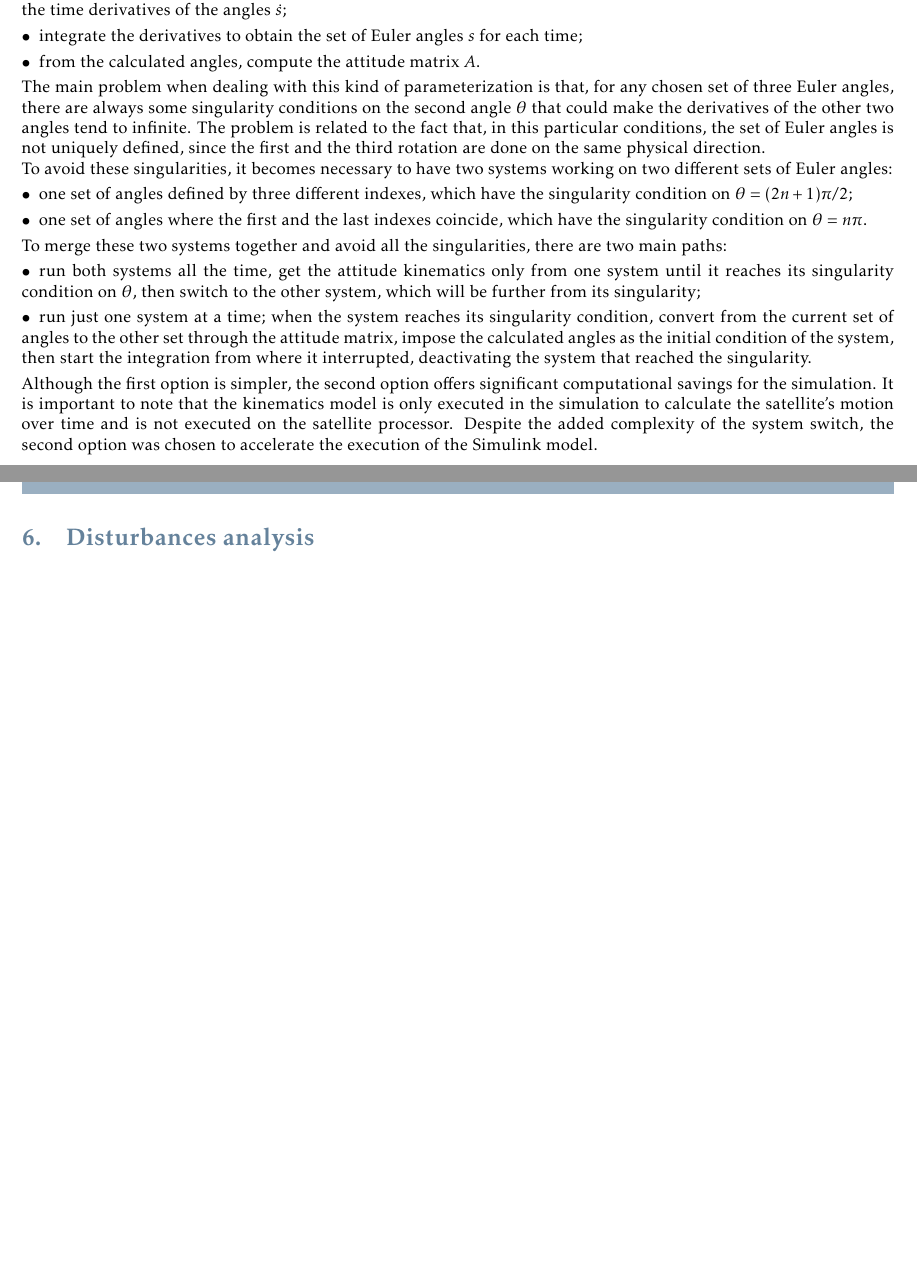
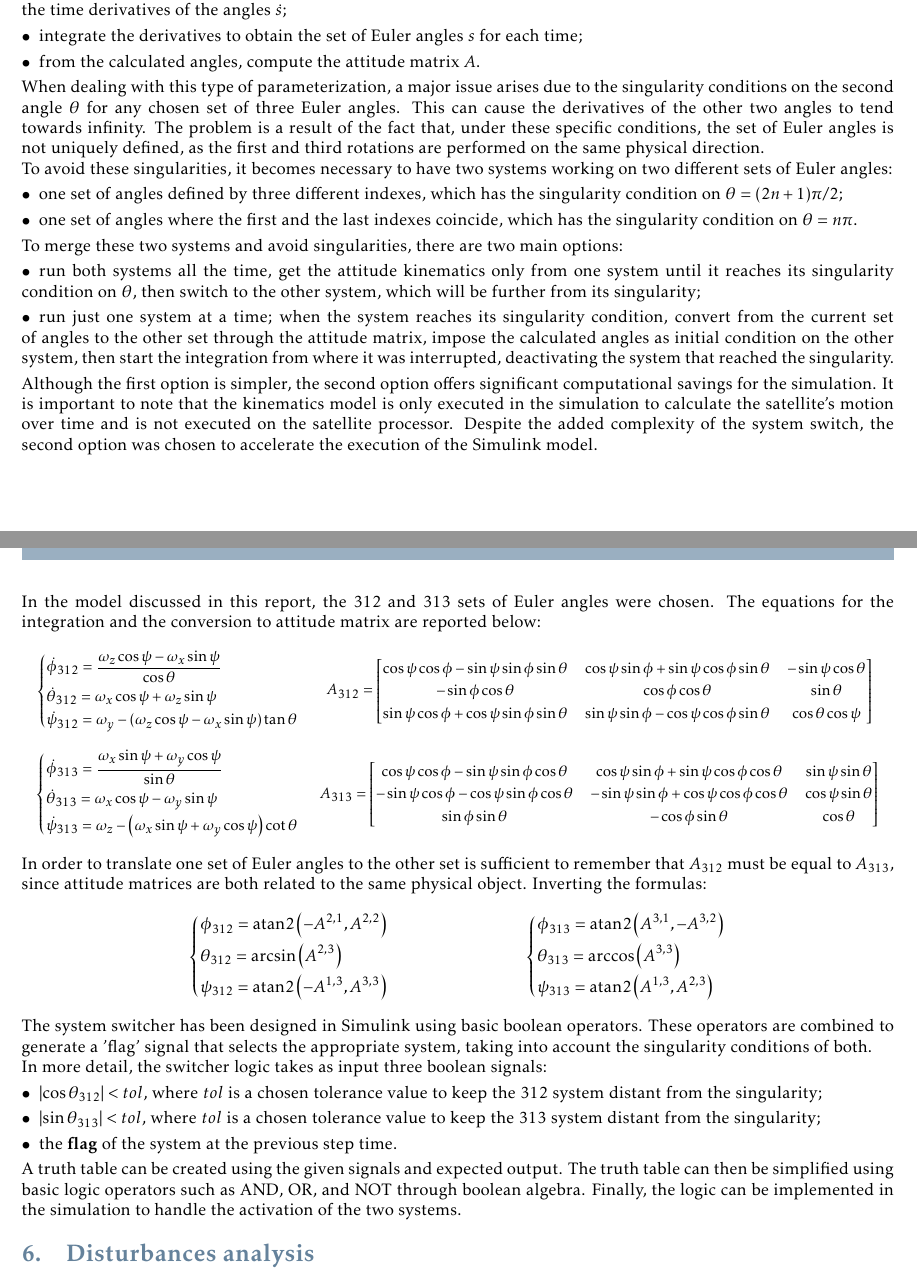
Before and after one commit to turcualexd/SAD-project, a LaTeX paper (Report/SAD report.tex, which reads Report/Sections/05_kinematics.tex): two parts of pages 4 and 5 of 9 before the commit and two parts of pages 4 and 5 of 10 after it, joined at a grey line, cut so that both start at the same text, the shorter picture padded with empty space. Compiled offline with pdfLaTeX.

Commit message:
Ended the kinematics

```diff
--- a/Report/SAD report.tex
+++ b/Report/SAD report.tex
@@ -100,6 +100,9 @@
 %----------------------------------------------------------------------------
 %	ADD YOUR DEFINITIONS AND COMMANDS (be careful of existing commands)
 %----------------------------------------------------------------------------
+
+\DeclareMathOperator{\atantwo}{atan2}
+
 \newcommand{\twofig}[6]{
 \begin{figure}[H]
 	\begin{minipage}{0.48\linewidth}
--- a/Report/Sections/05_kinematics.tex
+++ b/Report/Sections/05_kinematics.tex
@@ -9,22 +9,99 @@ As specified in \autoref{sec:requirements}, the attitude parameters of the satel
     \item from the calculated angles, compute the attitude matrix $A$.
 \end{itemize}
 
-The main problem when dealing with this kind of parameterization is that, for any chosen set of three Euler angles, there are always some singularity conditions on the second angle $\theta$ that could make the derivatives of the other two angles tend to infinite. The problem is related to the fact that, in this particular conditions, the set of Euler angles is not uniquely defined, since the first and the third rotation are done on the same physical direction.
+When dealing with this type of parameterization, a major issue arises due to the singularity conditions on the second angle $\theta$ for any chosen set of three Euler angles. This can cause the derivatives of the other two angles to tend towards infinity. The problem is a result of the fact that, under these specific conditions, the set of Euler angles is not uniquely defined, as the first and third rotations are performed on the same physical direction.
 
 To avoid these singularities, it becomes necessary to have two systems working on two different sets of Euler angles:
 
 \begin{itemize}[wide,itemsep=3pt,topsep=3pt]
-    \item one set of angles defined by three different indexes, which have the singularity condition on $\theta = (2n+1) \pi / 2$;
-    \item one set of angles where the first and the last indexes coincide, which have the singularity condition on $\theta = n \pi$.
+    \item one set of angles defined by three different indexes, which has the singularity condition on $\theta = (2n+1) \pi / 2$;
+    \item one set of angles where the first and the last indexes coincide, which has the singularity condition on $\theta = n \pi$.
 \end{itemize}
 
-To merge these two systems together and avoid all the singularities, there are two main paths:
+To merge these two systems and avoid singularities, there are two main options:
 
 \begin{itemize}[wide,itemsep=3pt,topsep=3pt]
     \item run both systems all the time, get the attitude kinematics only from one system until it reaches its singularity condition on $\theta$, then switch to the other system, which will be further from its singularity;
-    \item run just one system at a time; when the system reaches its singularity condition, convert from the current set of angles to the other set through the attitude matrix, impose the calculated angles as the initial condition of the system, then start the integration from where it interrupted, deactivating the system that reached the singularity.
+    \item run just one system at a time; when the system reaches its singularity condition, convert from the current set of angles to the other set through the attitude matrix, impose the calculated angles as initial condition on the other system, then start the integration from where it was interrupted, deactivating the system that reached the singularity.
 \end{itemize}
 
 Although the first option is simpler, the second option offers significant computational savings for the simulation. It is important to note that the kinematics model is only executed in the simulation to calculate the satellite's motion over time and is not executed on the satellite processor. Despite the added complexity of the system switch, the second option was chosen to accelerate the execution of the Simulink model.
 
-...
+In the model discussed in this report, the 312 and 313 sets of Euler angles were chosen. The equations for the integration and the conversion to attitude matrix are reported below:
+
+{
+\vspace*{10pt}
+\centering
+\small
+\begin{tabular}{c c}
+    $\begin{dcases}
+        \dot{\phi}_{312} = \frac{\omega_z \cos \psi - \omega_x \sin \psi}{\cos \theta} \\
+        \dot{\theta}_{312} = \omega_x \cos \psi + \omega_z \sin \psi \\
+        \dot{\psi}_{312} = \omega_y - \left( \omega_z \cos \psi - \omega_x \sin \psi \right) \tan \theta
+    \end{dcases}$
+    &
+    $A_{312} =
+    \begin{bmatrix}
+        \cos \psi \cos \phi - \sin \psi \sin \phi \sin \theta &
+        \cos \psi \sin \phi + \sin \psi \cos \phi \sin \theta &
+        -\sin \psi \cos \theta \\
+        -\sin \phi \cos \theta & \cos \phi \cos \theta & \sin \theta \\
+        \sin \psi \cos \phi + \cos \psi \sin \phi \sin \theta &
+        \sin \psi \sin \phi - \cos \psi \cos \phi \sin \theta &
+        \cos \theta \cos \psi
+    \end{bmatrix}$
+    \\[1cm]
+    $\begin{dcases}
+        \dot{\phi}_{313} = \frac{\omega_x \sin \psi + \omega_y \cos \psi}{\sin \theta} \\
+        \dot{\theta}_{313} = \omega_x \cos \psi - \omega_y \sin \psi \\
+        \dot{\psi}_{313} = \omega_z - \left( \omega_x \sin \psi + \omega_y \cos \psi \right) \cot \theta
+    \end{dcases}$
+    &
+    $A_{313} =
+    \begin{bmatrix}
+        \cos \psi \cos \phi - \sin \psi \sin \phi \cos \theta &
+        \cos \psi \sin \phi + \sin \psi \cos \phi \cos \theta &
+        \sin \psi \sin \theta \\
+        -\sin \psi \cos \phi - \cos \psi \sin \phi \cos \theta &
+        -\sin \psi \sin \phi + \cos \psi \cos \phi \cos \theta &
+        \cos \psi \sin \theta \\
+        \sin \phi \sin \theta & -\cos \phi \sin \theta & \cos \theta
+    \end{bmatrix}$
+\end{tabular}
+\par
+\vspace*{10pt}
+}
+
+In order to translate one set of Euler angles to the other set is sufficient to remember that $A_{312}$ must be equal to $A_{313}$, since attitude matrices are both related to the same physical object. Inverting the formulas:
+
+{
+\vspace*{10pt}
+\centering
+\begin{tabular}{c c c}
+    $\begin{dcases}
+        \phi_{312} = \atantwo \left( -A^{2,1} , A^{2,2} \right) \\
+        \theta_{312} = \arcsin \left( A^{2,3} \right) \\
+        \psi_{312} = \atantwo \left( -A^{1,3} , A^{3,3} \right)
+    \end{dcases}$
+    & \hspace*{2cm} &
+    $\begin{dcases}
+        \phi_{313} = \atantwo \left( A^{3,1} , -A^{3,2} \right) \\
+        \theta_{313} = \arccos \left( A^{3,3} \right) \\
+        \psi_{313} = \atantwo \left( A^{1,3} , A^{2,3} \right)
+    \end{dcases}$
+\end{tabular}
+\par
+\vspace*{10pt}
+}
+
+The system switcher has been designed in Simulink using basic boolean operators. These operators are combined to generate a 'flag' signal that selects the appropriate system, taking into account the singularity conditions of both.
+
+In more detail, the switcher logic takes as input three boolean signals:
+
+\begin{itemize}[wide,itemsep=3pt,topsep=3pt]
+    \item $\lvert \cos \theta_{312} \rvert < tol$, where $tol$ is a chosen tolerance value to keep the 312 system distant from the singularity;
+    \item $\lvert \sin \theta_{313} \rvert < tol$, where $tol$ is a chosen tolerance value to keep the 313 system distant from the singularity;
+    \item the \textbf{flag} of the system at the previous step time.
+\end{itemize}
+
+A truth table can be created using the given signals and expected output. The truth table can then be simplified using basic logic operators such as AND, OR, and NOT through boolean algebra. Finally, the logic can be implemented in the simulation to handle the activation of the two systems.
```
Also changed, not shown: Report/SAD report.pdf, 7 other files.
